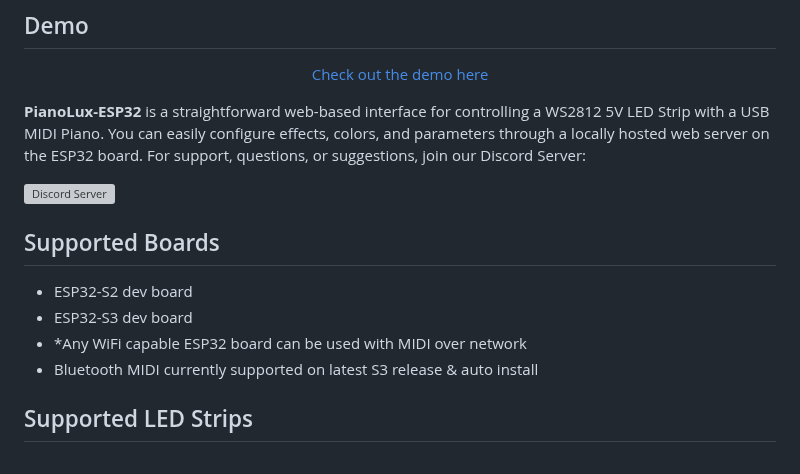
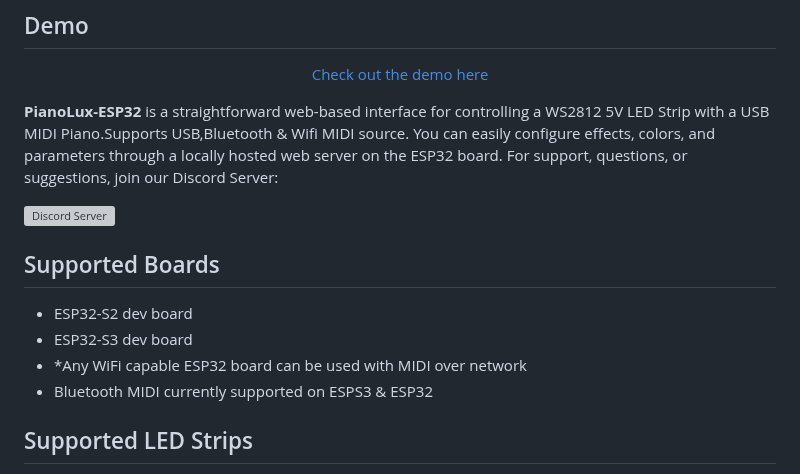
Before and after one commit to serifpersia/pianolux-esp32, a Markdown page: README.md, the part around the change. Drawn GitHub-style; grey boxes are pictures that could not be loaded.

```diff
--- a/README.md
+++ b/README.md
@@ -15,7 +15,7 @@
 [Check out the demo here](https://github.com/serifpersia/pianolux-esp32/assets/62844718/48c77c5e-b7bd-4edb-aa62-6e316cbeebec)
 </div>
 
-**PianoLux-ESP32** is a straightforward web-based interface for controlling a WS2812 5V LED Strip with a USB MIDI Piano. You can easily configure effects, colors, and parameters through a locally hosted web server on the ESP32 board.
+**PianoLux-ESP32** is a straightforward web-based interface for controlling a WS2812 5V LED Strip with a USB MIDI Piano.Supports USB,Bluetooth & Wifi MIDI source. You can easily configure effects, colors, and parameters through a locally hosted web server on the ESP32 board.
 For support, questions, or suggestions, join our Discord Server:
 
 [![Discord Server](https://discordapp.com/api/guilds/1077195120950120458/widget.png?style=banner2)](https://discord.gg/MAypyD7k86)
@@ -23,7 +23,7 @@ For support, questions, or suggestions, join our Discord Server:
 - ESP32-S2 dev board
 - ESP32-S3 dev board
 - *Any WiFi capable ESP32 board can be used with MIDI over network
-- Bluetooth MIDI currently supported on latest S3 release & auto install
+- Bluetooth MIDI currently supported on ESPS3 & ESP32
 
 ## Supported LED Strips
 - WS2812 5V 144/m
```
